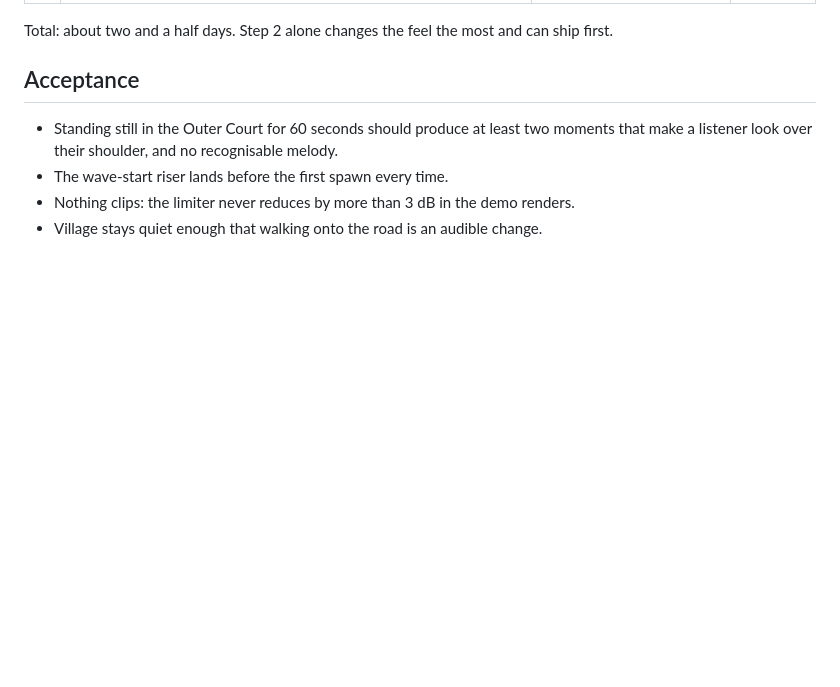
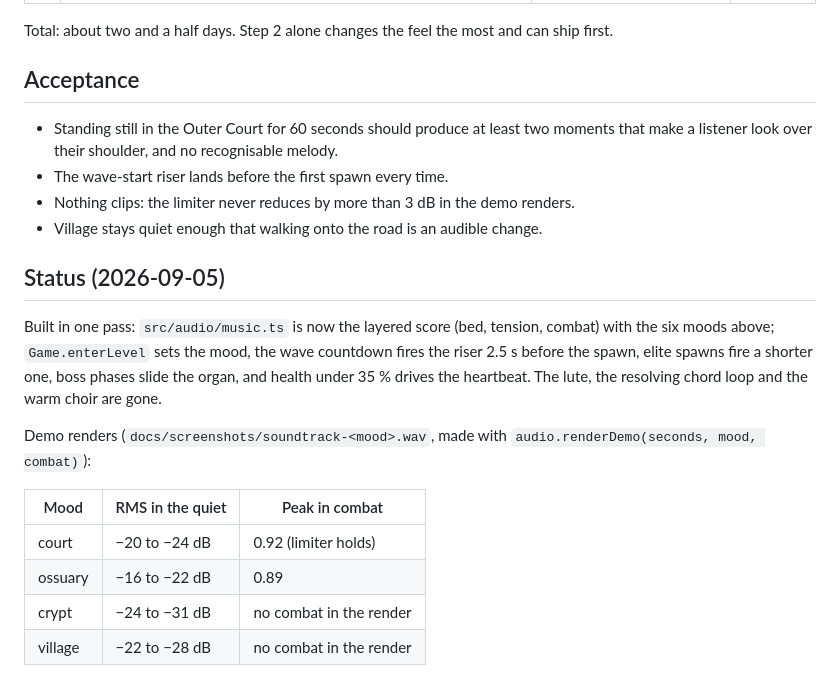
Before and after one commit to miguelsolorio/necromantle, a Markdown page: docs/music-plan.md, the part around the change. Rendered like a GitHub page; blank space fills up the shorter version.

Commit message:
Docs: music plan status
Co-Authored-By: Claude Fable 5.1 <noreply@anthropic.com>

```diff
--- a/docs/music-plan.md
+++ b/docs/music-plan.md
@@ -64,3 +64,16 @@ Total: about two and a half days. Step 2 alone changes the feel the most and can
 - The wave-start riser lands before the first spawn every time.
 - Nothing clips: the limiter never reduces by more than 3 dB in the demo renders.
 - Village stays quiet enough that walking onto the road is an audible change.
+
+## Status (2026-09-05)
+
+Built in one pass: `src/audio/music.ts` is now the layered score (bed, tension, combat) with the six moods above; `Game.enterLevel` sets the mood, the wave countdown fires the riser 2.5 s before the spawn, elite spawns fire a shorter one, boss phases slide the organ, and health under 35 % drives the heartbeat. The lute, the resolving chord loop and the warm choir are gone.
+
+Demo renders (`docs/screenshots/soundtrack-<mood>.wav`, made with `audio.renderDemo(seconds, mood, combat)`):
+
+| Mood | RMS in the quiet | Peak in combat |
+|---|---|---|
+| court | −20 to −24 dB | 0.92 (limiter holds) |
+| ossuary | −16 to −22 dB | 0.89 |
+| crypt | −24 to −31 dB | no combat in the render |
+| village | −22 to −28 dB | no combat in the render |
```
